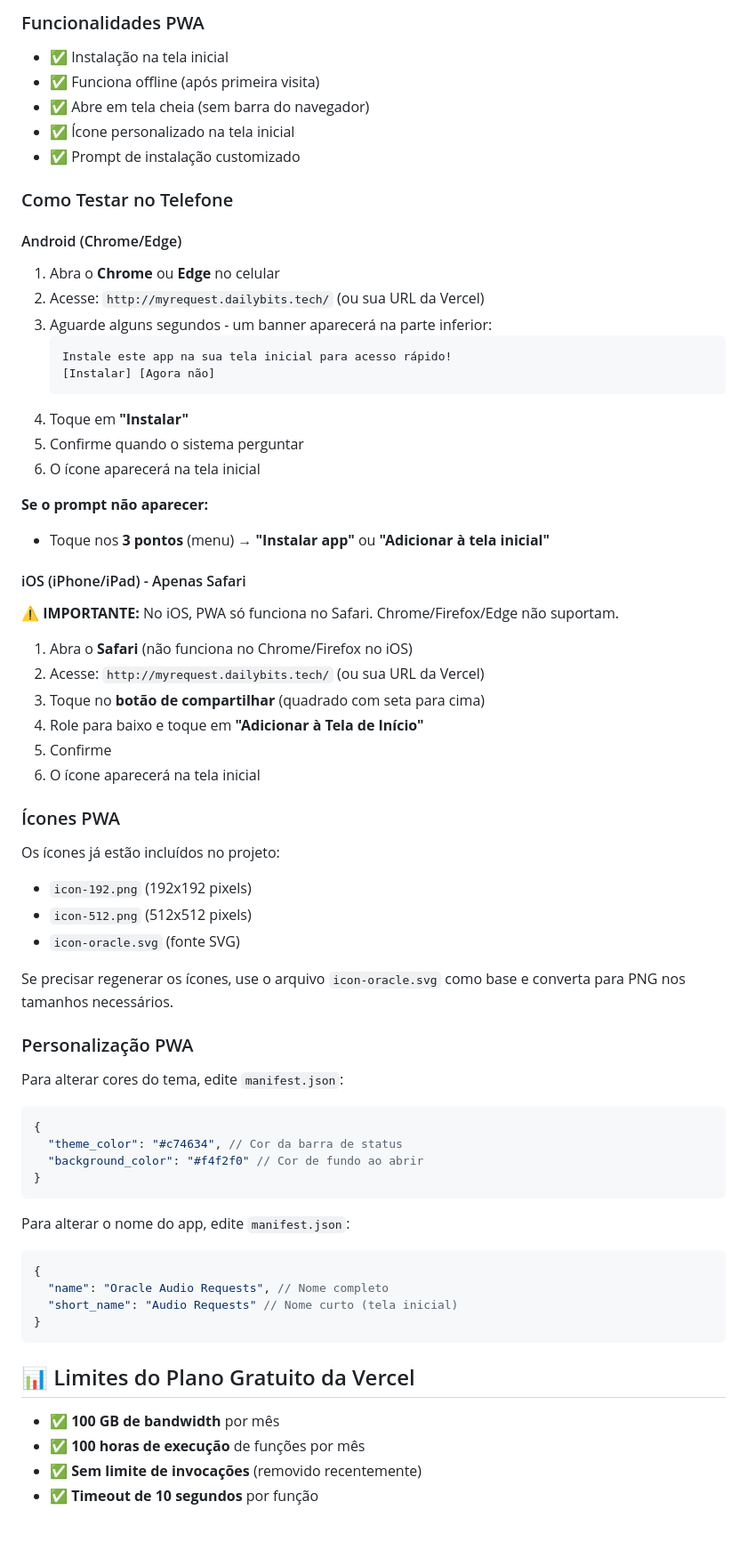
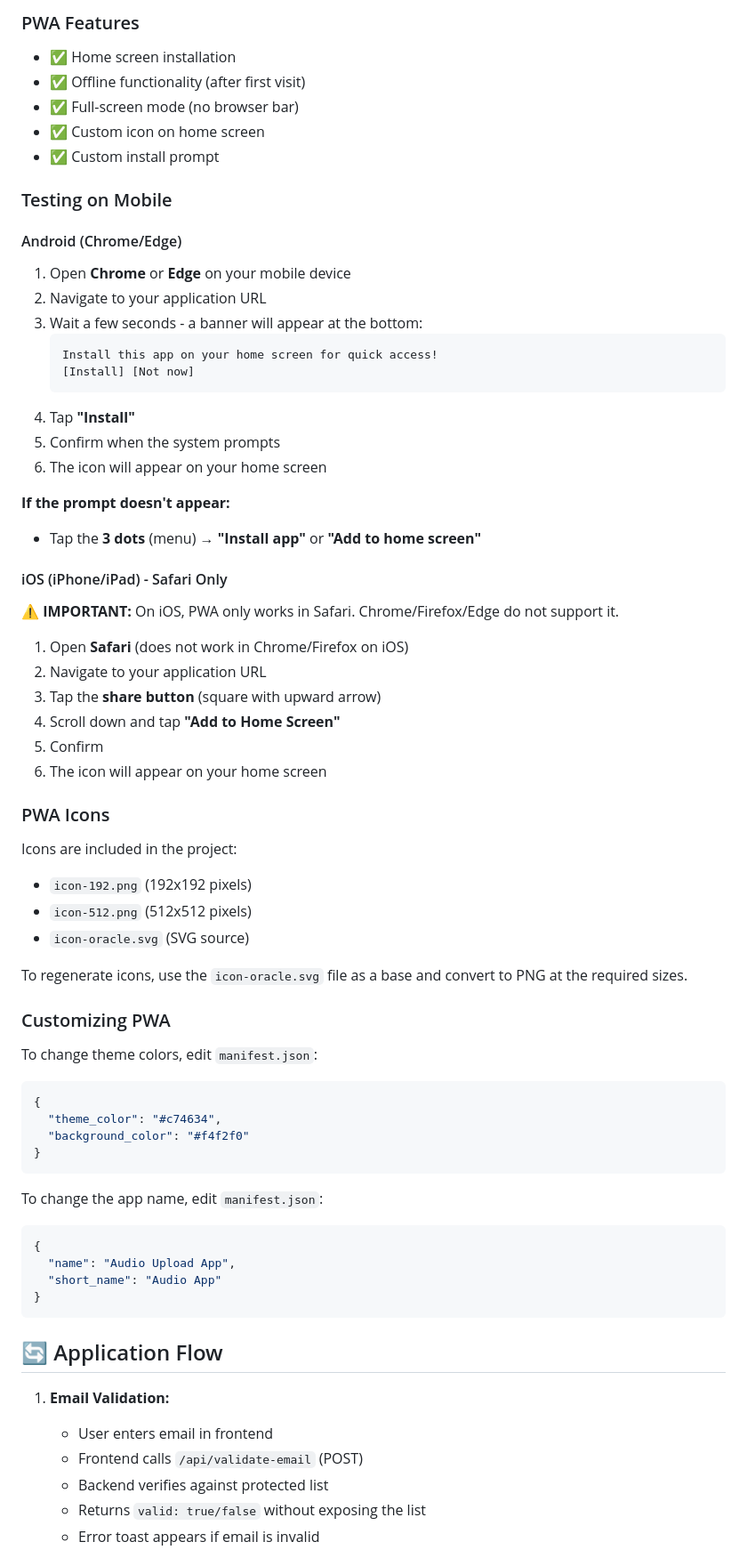
Before and after one commit to vinisantoro/oci-audio-requests, a Markdown page: README.md, the part around the change printed below. Shown: that part at 89% size. Rendered like a GitHub page; blank space fills up the shorter version.

````diff
--- a/README.md
+++ b/README.md
@@ -153,76 +141,78 @@ A aplicação pode ser instalada na tela inicial do celular (Android e iOS), fun
 
-### Funcionalidades PWA
+### PWA Features
 
-- ✅ Instalação na tela inicial
-- ✅ Funciona offline (após primeira visita)
-- ✅ Abre em tela cheia (sem barra do navegador)
-- ✅ Ícone personalizado na tela inicial
-- ✅ Prompt de instalação customizado
+- ✅ Home screen installation
+- ✅ Offline functionality (after first visit)
+- ✅ Full-screen mode (no browser bar)
+- ✅ Custom icon on home screen
+- ✅ Custom install prompt
 
-### Como Testar no Telefone
+### Testing on Mobile
 
 #### Android (Chrome/Edge)
 
-1. Abra o **Chrome** ou **Edge** no celular
-2. Acesse: `http://myrequest.dailybits.tech/` (ou sua URL da Vercel)
-3. Aguarde alguns segundos - um banner aparecerá na parte inferior:
+1. Open **Chrome** or **Edge** on your mobile device
+2. Navigate to your application URL
+3. Wait a few seconds - a banner will appear at the bottom:
    ```
-   Instale este app na sua tela inicial para acesso rápido!
-   [Instalar] [Agora não]
+   Install this app on your home screen for quick access!
+   [Install] [Not now]
    ```
-4. Toque em **"Instalar"**
-5. Confirme quando o sistema perguntar
-6. O ícone aparecerá na tela inicial
+4. Tap **"Install"**
+5. Confirm when the system prompts
+6. The icon will appear on your home screen
 
-**Se o prompt não aparecer:**
+**If the prompt doesn't appear:**
 
-- Toque nos **3 pontos** (menu) → **"Instalar app"** ou **"Adicionar à tela inicial"**
+- Tap the **3 dots** (menu) → **"Install app"** or **"Add to home screen"**
 
-#### iOS (iPhone/iPad) - Apenas Safari
+#### iOS (iPhone/iPad) - Safari Only
 
-**⚠️ IMPORTANTE:** No iOS, PWA só funciona no Safari. Chrome/Firefox/Edge não suportam.
+**⚠️ IMPORTANT:** On iOS, PWA only works in Safari. Chrome/Firefox/Edge do not support it.
 
-1. Abra o **Safari** (não funciona no Chrome/Firefox no iOS)
-2. Acesse: `http://myrequest.dailybits.tech/` (ou sua URL da Vercel)
-3. Toque no **botão de compartilhar** (quadrado com seta para cima)
-4. Role para baixo e toque em **"Adicionar à Tela de Início"**
-5. Confirme
-6. O ícone aparecerá na tela inicial
+1. Open **Safari** (does not work in Chrome/Firefox on iOS)
+2. Navigate to your application URL
+3. Tap the **share button** (square with upward arrow)
+4. Scroll down and tap **"Add to Home Screen"**
+5. Confirm
+6. The icon will appear on your home screen
 
-### Ícones PWA
+### PWA Icons
 
-Os ícones já estão incluídos no projeto:
+Icons are included in the project:
 
 - `icon-192.png` (192x192 pixels)
 - `icon-512.png` (512x512 pixels)
-- `icon-oracle.svg` (fonte SVG)
+- `icon-oracle.svg` (SVG source)
 
-Se precisar regenerar os ícones, use o arquivo `icon-oracle.svg` como base e converta para PNG nos tamanhos necessários.
+To regenerate icons, use the `icon-oracle.svg` file as a base and convert to PNG at the required sizes.
 
-### Personalização PWA
+### Customizing PWA
 
-Para alterar cores do tema, edite `manifest.json`:
+To change theme colors, edit `manifest.json`:
 
 ```json
 {
-  "theme_color": "#c74634", // Cor da barra de status
-  "background_color": "#f4f2f0" // Cor de fundo ao abrir
+  "theme_color": "#c74634",
+  "background_color": "#f4f2f0"
 }
 ```
 
-Para alterar o nome do app, edite `manifest.json`:
+To change the app name, edit `manifest.json`:
 
 ```json
 {
-  "name": "Oracle Audio Requests", // Nome completo
-  "short_name": "Audio Requests" // Nome curto (tela inicial)
+  "name": "Audio Upload App",
+  "short_name": "Audio App"
 }
 ```
 
-## 📊 Limites do Plano Gratuito da Vercel
+## 🔄 Application Flow
 
-- ✅ **100 GB de bandwidth** por mês
-- ✅ **100 horas de execução** de funções por mês
-- ✅ **Sem limite de invocações** (removido recentemente)
-- ✅ **Timeout de 10 segundos** por função
+1. **Email Validation:**
+   - User enters email in frontend
+   - Frontend calls `/api/validate-email` (POST)
+   - Backend verifies against protected list
+   - Returns `valid: true/false` without exposing the list
+   - Error toast appears if email is invalid
 
````
Also changed, not shown: other parts of README.md (+131 -155 lines).
